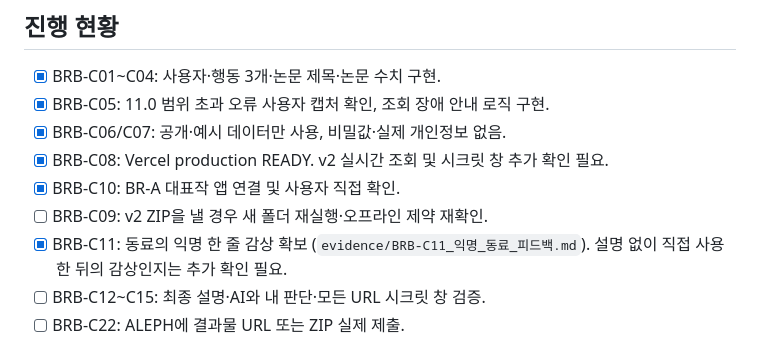
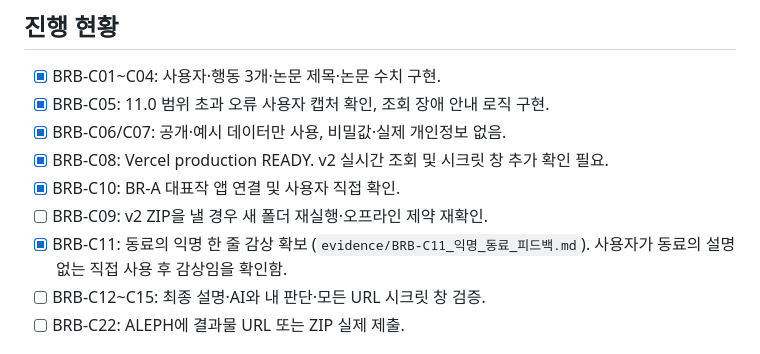
Before and after one commit to junyeong-lab/Project, a Markdown page: br-b/README.md, the part around the change. Drawn GitHub-style.

Commit message:
BR-B: confirm C11 peer feedback in checklist

```diff
--- a/br-b/README.md
+++ b/br-b/README.md
@@ -57,7 +57,7 @@
 - [x] BRB-C08: Vercel production READY. v2 실시간 조회 및 시크릿 창 추가 확인 필요.
 - [x] BRB-C10: BR-A 대표작 앱 연결 및 사용자 직접 확인.
 - [ ] BRB-C09: v2 ZIP을 낼 경우 새 폴더 재실행·오프라인 제약 재확인.
-- [x] BRB-C11: 동료의 익명 한 줄 감상 확보 (`evidence/BRB-C11_익명_동료_피드백.md`). 설명 없이 직접 사용한 뒤의 감상인지는 추가 확인 필요.
+- [x] BRB-C11: 동료의 익명 한 줄 감상 확보 (`evidence/BRB-C11_익명_동료_피드백.md`). 사용자가 동료의 설명 없는 직접 사용 후 감상임을 확인함.
 - [ ] BRB-C12~C15: 최종 설명·AI와 내 판단·모든 URL 시크릿 창 검증.
 - [ ] BRB-C22: ALEPH에 결과물 URL 또는 ZIP 실제 제출.
 
```
